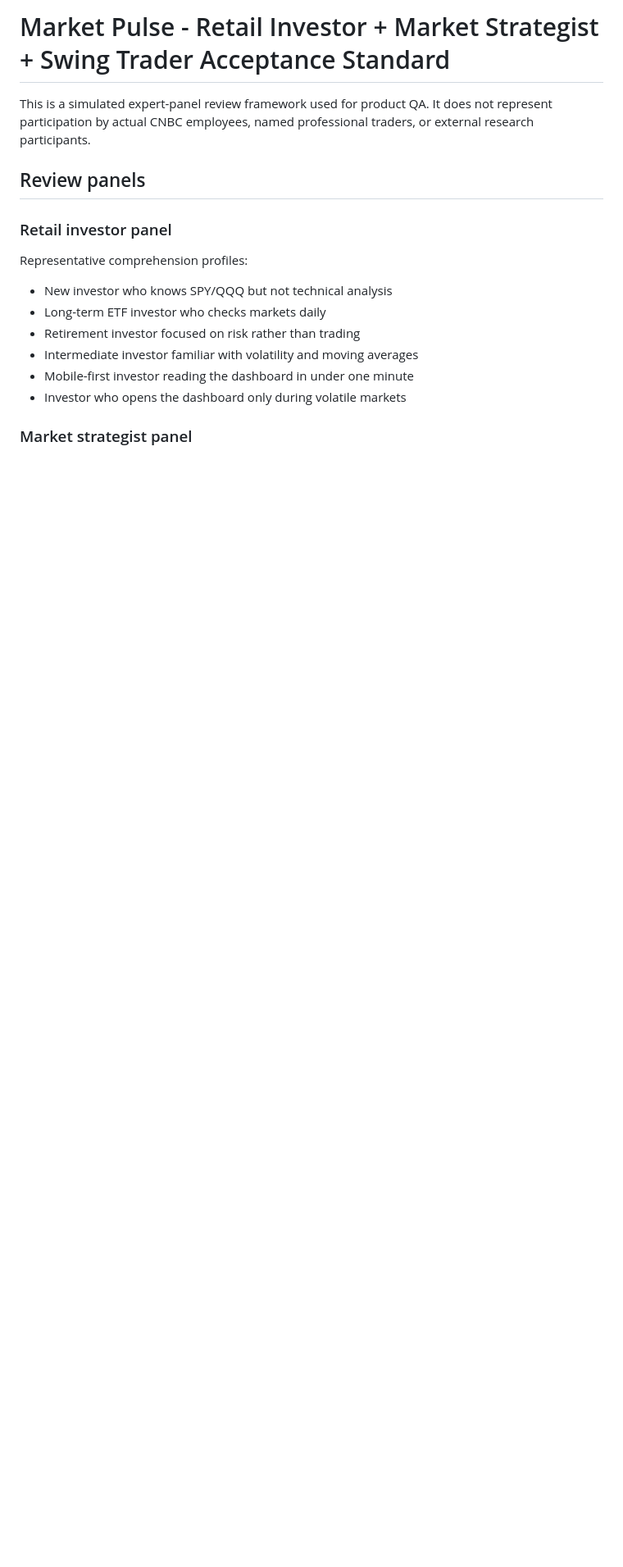
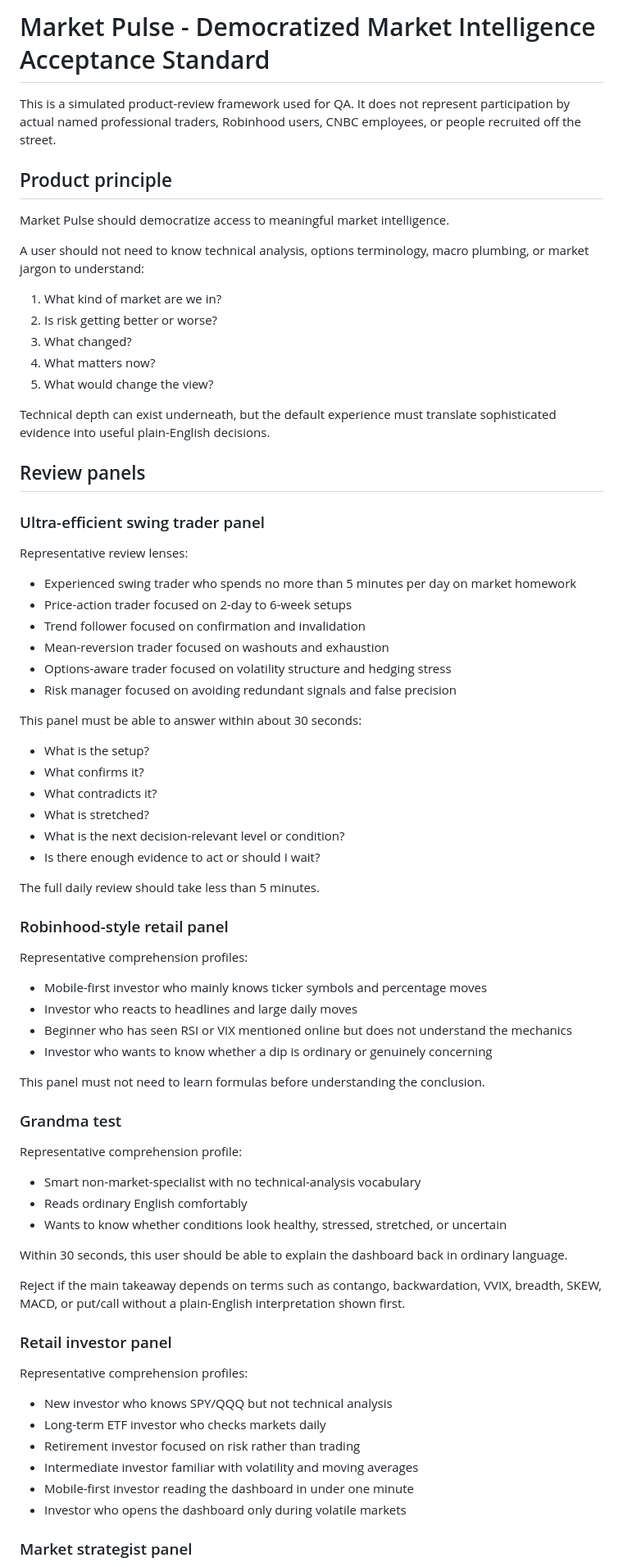
Before and after one commit to arjunthak0522/market-pulse, a Markdown page: docs/retail-strategist-acceptance.md, the part around one of its changes. Shown at 82% size. GitHub-like rendering; blank space fills up the shorter version.

```diff
--- a/docs/retail-strategist-acceptance.md
+++ b/docs/retail-strategist-acceptance.md
@@ -1,8 +1,59 @@
-# Market Pulse - Retail Investor + Market Strategist + Swing Trader Acceptance Standard
+# Market Pulse - Democratized Market Intelligence Acceptance Standard
 
-This is a simulated expert-panel review framework used for product QA. It does not represent participation by actual CNBC employees, named professional traders, or external research participants.
+This is a simulated product-review framework used for QA. It does not represent participation by actual named professional traders, Robinhood users, CNBC employees, or people recruited off the street.
+
+## Product principle
+
+Market Pulse should democratize access to meaningful market intelligence.
+
+A user should not need to know technical analysis, options terminology, macro plumbing, or market jargon to understand:
+1. What kind of market are we in?
+2. Is risk getting better or worse?
+3. What changed?
+4. What matters now?
+5. What would change the view?
+
+Technical depth can exist underneath, but the default experience must translate sophisticated evidence into useful plain-English decisions.
 
 ## Review panels
+
+### Ultra-efficient swing trader panel
+Representative review lenses:
+- Experienced swing trader who spends no more than 5 minutes per day on market homework
+- Price-action trader focused on 2-day to 6-week setups
+- Trend follower focused on confirmation and invalidation
+- Mean-reversion trader focused on washouts and exhaustion
+- Options-aware trader focused on volatility structure and hedging stress
+- Risk manager focused on avoiding redundant signals and false precision
+
+This panel must be able to answer within about 30 seconds:
+- What is the setup?
+- What confirms it?
+- What contradicts it?
+- What is stretched?
+- What is the next decision-relevant level or condition?
+- Is there enough evidence to act or should I wait?
+
+The full daily review should take less than 5 minutes.
+
+### Robinhood-style retail panel
+Representative comprehension profiles:
+- Mobile-first investor who mainly knows ticker symbols and percentage moves
+- Investor who reacts to headlines and large daily moves
+- Beginner who has seen RSI or VIX mentioned online but does not understand the mechanics
+- Investor who wants to know whether a dip is ordinary or genuinely concerning
+
+This panel must not need to learn formulas before understanding the conclusion.
+
+### Grandma test
+Representative comprehension profile:
+- Smart non-market-specialist with no technical-analysis vocabulary
+- Reads ordinary English comfortably
+- Wants to know whether conditions look healthy, stressed, stretched, or uncertain
+
+Within 30 seconds, this user should be able to explain the dashboard back in ordinary language.
+
+Reject if the main takeaway depends on terms such as contango, backwardation, VVIX, breadth, SKEW, MACD, or put/call without a plain-English interpretation shown first.
 
 ### Retail investor panel
 Representative comprehension profiles:
```
Also changed, not shown: other parts of docs/retail-strategist-acceptance.md (+83 -103 lines).
